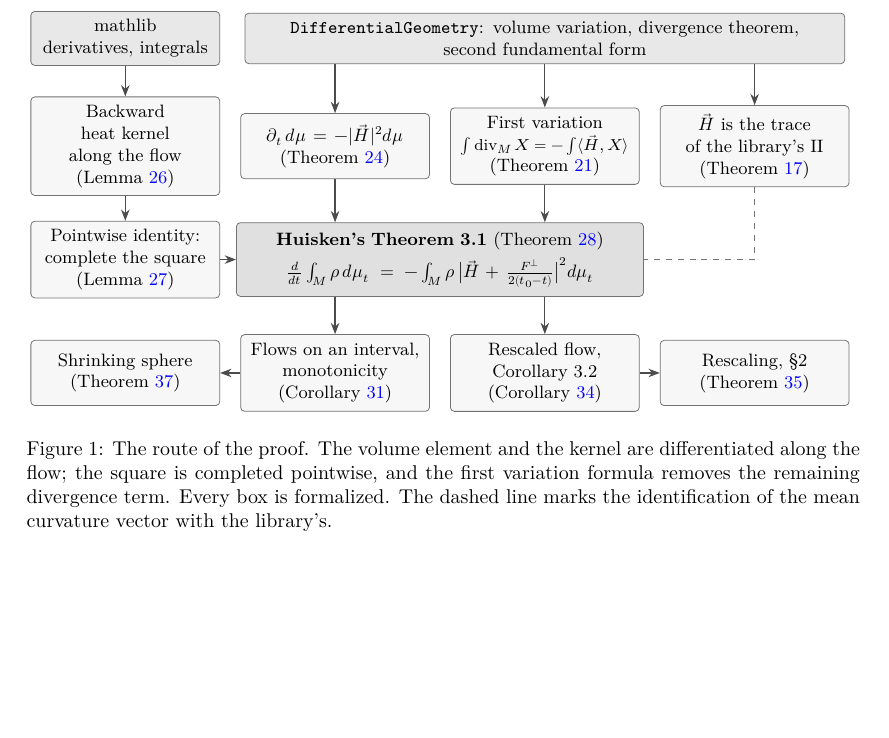
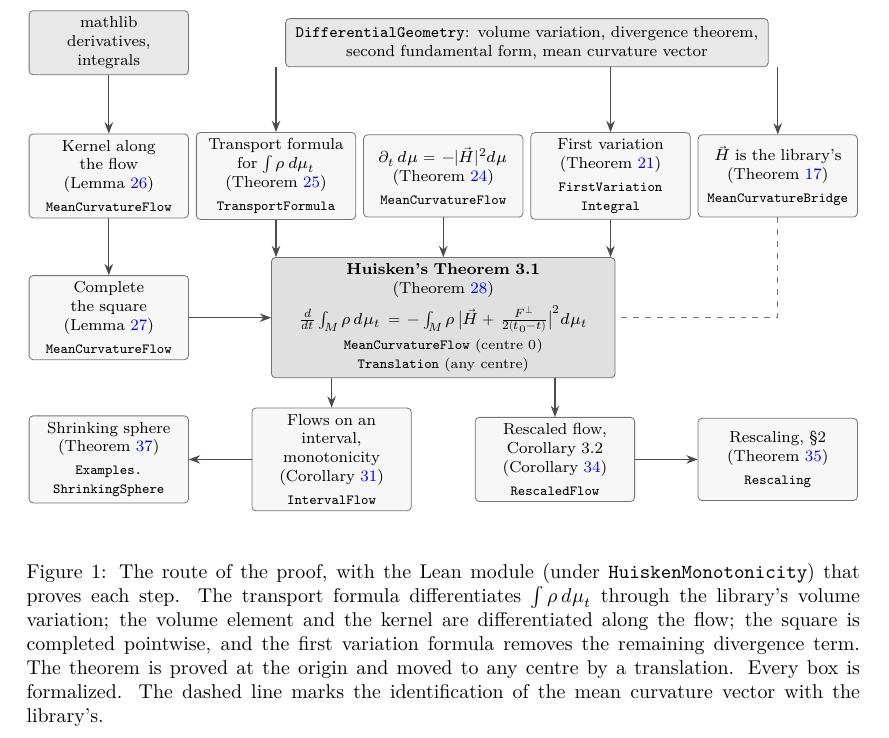
Before and after one commit to kashif/huisken-monotonicity, a LaTeX paper (blueprint/src/print.tex, which reads blueprint/src/content.tex, blueprint/src/figures/proof-route.tex): part of page 2 of 9 before the commit and part of page 2 of 10 after it, cut so that both start at the same text, the shorter picture padded with empty space. Compiled offline with XeLaTeX.

Commit message:
Blueprint: show the Lean modules in the proof route
Name the module that proves each step, add the transport formula, and list
the mean curvature vector among the library's contributions.

```diff
--- a/blueprint/src/content.tex
+++ b/blueprint/src/content.tex
@@ -31,10 +31,13 @@ Figure~\ref{fig:proof-route} shows the route of the proof, which follows Huisken
 \begin{figure}[htbp]
 \centering
 \input{figures/proof-route}
-\caption{The route of the proof. The volume element and the kernel are differentiated
-along the flow; the square is completed pointwise, and the first variation formula removes
-the remaining divergence term. Every box is formalized. The dashed line marks the
-identification of the mean curvature vector with the library's.}
+\caption{The route of the proof, with the Lean module (under \texttt{HuiskenMonotonicity})
+that proves each step. The transport formula differentiates $\int \rho\,d\mu_t$ through the
+library's volume variation; the volume element and the kernel are differentiated along the
+flow; the square is completed pointwise, and the first variation formula removes the
+remaining divergence term. The theorem is proved at the origin and moved to any centre by a
+translation. Every box is formalized. The dashed line marks the identification of the mean
+curvature vector with the library's.}
 \label{fig:proof-route}
 \end{figure}
 
--- a/blueprint/src/figures/proof-route.tex
+++ b/blueprint/src/figures/proof-route.tex
@@ -1,47 +1,53 @@
 \begin{tikzpicture}[
-  font=\small,
+  font=\footnotesize,
   stage/.style={draw=black!55, rounded corners=2pt, fill=black!3,
-    align=center, text width=3.05cm, minimum height=1.15cm, inner sep=4pt},
-  lib/.style={stage, fill=black!9, text width=3.05cm, minimum height=0.85cm},
-  main/.style={stage, fill=black!12, text width=6.9cm, minimum height=1.3cm},
+    align=center, text width=2.6cm, minimum height=1.45cm, inner sep=3pt},
+  lib/.style={stage, fill=black!9, minimum height=0.85cm},
+  main/.style={stage, fill=black!12, text width=5.85cm, minimum height=1.45cm},
   link/.style={-{Stealth[length=2mm]}, semithick, draw=black!70},
   same/.style={semithick, dashed, draw=black!55}]
+  \newcommand{\leanmodule}[1]{\\[2pt]{\scriptsize\ttfamily #1}}
   % libraries
   \node[lib] (mathlib) at (0, 0) {mathlib\\derivatives, integrals};
-  \node[lib, text width=10.3cm] (dg) at (7.4, 0)
+  \node[lib, text width=8.3cm] (dg) at (7.375, 0)
     {\texttt{DifferentialGeometry}: volume variation, divergence theorem,\\
-     second fundamental form};
+     second fundamental form, mean curvature vector};
   % ingredients
-  \node[stage] (kernel) at (0, -1.9)
-    {Backward heat kernel\\along the flow\routeref{Lemma}{lem:kernel-curve}};
-  \node[stage] (volume) at (3.7, -1.9)
-    {$\partial_t\,d\mu = -|\vec H|^2 d\mu$\routeref{Theorem}{thm:volume-evolution}};
-  \node[stage] (firstvar) at (7.4, -1.9)
-    {First variation\\\mbox{\footnotesize$\int \operatorname{div}_M X = -\int \langle \vec H, X\rangle$}\routeref{Theorem}{thm:first-variation}};
-  \node[stage] (bridge) at (11.1, -1.9)
-    {$\vec H$ is the trace\\of the library's $\mathrm{II}$\routeref{Theorem}{thm:mean-curvature-bridge}};
+  \node[stage] (kernel) at (0, -2.35)
+    {Kernel along\\the flow\routeref{Lemma}{lem:kernel-curve}\leanmodule{MeanCurvatureFlow}};
+  \node[stage] (transport) at (2.95, -2.35)
+    {Transport formula\\for $\int \rho\,d\mu_t$\routeref{Theorem}{thm:transport}\leanmodule{TransportFormula}};
+  \node[stage] (volume) at (5.9, -2.35)
+    {$\partial_t\,d\mu = -|\vec H|^2 d\mu$\routeref{Theorem}{thm:volume-evolution}\leanmodule{MeanCurvatureFlow}};
+  \node[stage] (firstvar) at (8.85, -2.35)
+    {First variation\routeref{Theorem}{thm:first-variation}\leanmodule{FirstVariation}\\{\scriptsize\ttfamily Integral}};
+  \node[stage] (bridge) at (11.8, -2.35)
+    {$\vec H$ is the library's\routeref{Theorem}{thm:mean-curvature-bridge}\leanmodule{MeanCurvatureBridge}};
   % assembly
-  \node[stage] (pointwise) at (0, -3.9)
-    {Pointwise identity:\\complete the square\routeref{Lemma}{lem:pointwise-identity}};
-  \node[main] (huisken) at (5.55, -3.9)
-    {\textbf{Huisken's Theorem 3.1}\routerefinline{Theorem}{thm:huisken-monotonicity}\\[3pt]
+  \node[stage] (pointwise) at (0, -4.85)
+    {Complete the square\routeref{Lemma}{lem:pointwise-identity}\leanmodule{MeanCurvatureFlow}};
+  \node[main] (huisken) at (5.9, -4.85)
+    {\textbf{Huisken's Theorem 3.1}\routeref{Theorem}{thm:huisken-monotonicity}\\[3pt]
      $\frac{d}{dt}\int_M \rho\,d\mu_t
-       = -\int_M \rho\,\bigl|\vec H + \tfrac{F^\perp}{2(t_0 - t)}\bigr|^2 d\mu_t$};
+       = -\int_M \rho\,\bigl|\vec H + \tfrac{F^\perp}{2(t_0 - t)}\bigr|^2 d\mu_t$\\[2pt]
+     {\scriptsize\ttfamily MeanCurvatureFlow} {\scriptsize (centre $0$)}\\
+     {\scriptsize\ttfamily Translation} {\scriptsize (any centre)}};
   % consequences
-  \node[stage] (sphere) at (0, -5.9)
-    {Shrinking sphere\routeref{Theorem}{thm:shrinking-sphere}};
-  \node[stage] (interval) at (3.7, -5.9)
-    {Flows on an interval,\\monotonicity\routeref{Corollary}{cor:antitone}};
-  \node[stage] (rescaled) at (7.4, -5.9)
-    {Rescaled flow,\\Corollary 3.2\routeref{Corollary}{cor:rescaled}};
-  \node[stage] (rescaling) at (11.1, -5.9)
-    {Rescaling, \S 2\routeref{Theorem}{thm:rescaling}};
+  \node[stage] (sphere) at (0, -7.35)
+    {Shrinking sphere\routeref{Theorem}{thm:shrinking-sphere}\leanmodule{Examples.}\\{\scriptsize\ttfamily ShrinkingSphere}};
+  \node[stage] (interval) at (3.93, -7.35)
+    {Flows on an\\interval, monotonicity\routeref{Corollary}{cor:antitone}\leanmodule{IntervalFlow}};
+  \node[stage] (rescaled) at (7.87, -7.35)
+    {Rescaled flow, Corollary 3.2\routeref{Corollary}{cor:rescaled}\leanmodule{RescaledFlow}};
+  \node[stage] (rescaling) at (11.8, -7.35)
+    {Rescaling, \S 2\routeref{Theorem}{thm:rescaling}\leanmodule{Rescaling}};
   \draw[link] (mathlib) -- (kernel);
-  \draw[link] (dg.south -| volume) -- (volume);
+  \draw[link] (dg.south -| transport) -- (transport);
   \draw[link] (dg.south -| firstvar) -- (firstvar);
   \draw[link] (dg.south -| bridge) -- (bridge);
   \draw[link] (kernel) -- (pointwise);
   \draw[link] (pointwise) -- (huisken);
+  \draw[link] (transport) -- (transport |- huisken.north);
   \draw[link] (volume) -- (volume |- huisken.north);
   \draw[link] (firstvar) -- (firstvar |- huisken.north);
   \draw[same] (bridge) |- (huisken.east);
```
